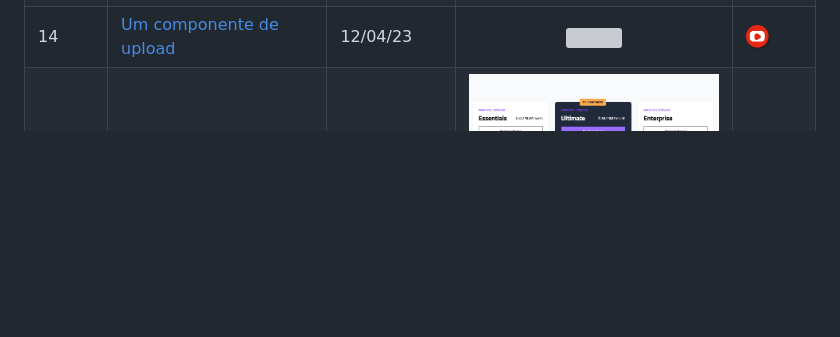
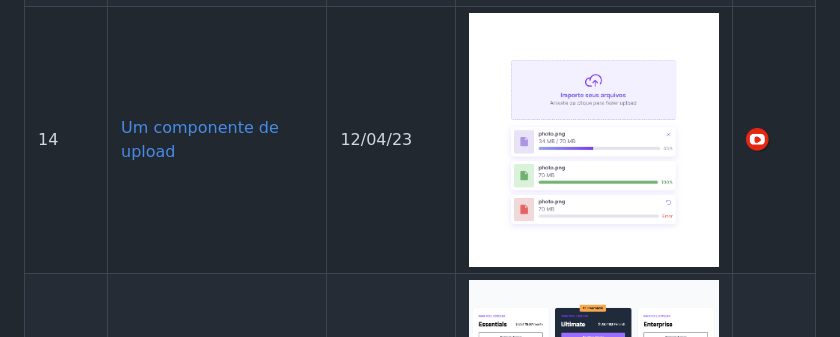
Before and after one commit to fjpiedade/boracodar-fjpiedade, a Markdown page: README.md, the part around the change. Rendered like a GitHub page; blank space fills up the shorter version; grey boxes are pictures that could not be loaded.

```diff
--- a/README.md
+++ b/README.md
@@ -71,7 +71,7 @@ Aqui acompanho o projecto, apredendo cada semana, html, css, javascript ...
             <td>14</td>
             <td><a href="14">Um componente de upload</a></td>
             <td>12/04/23</td>
-            <td align="center" ><a href="14"><img width="300px" src="14-upload/preview-14.png" /></a></td>
+            <td align="center" ><a href="14"><img width="300px" src="14-upload/preview.png" /></a></td>
             <td><a href="https://www.youtube.com/@raiztech"><img width="25px" height="25px"src="./youtube.png" /></a></td>
         </tr>
         <tr>
```
